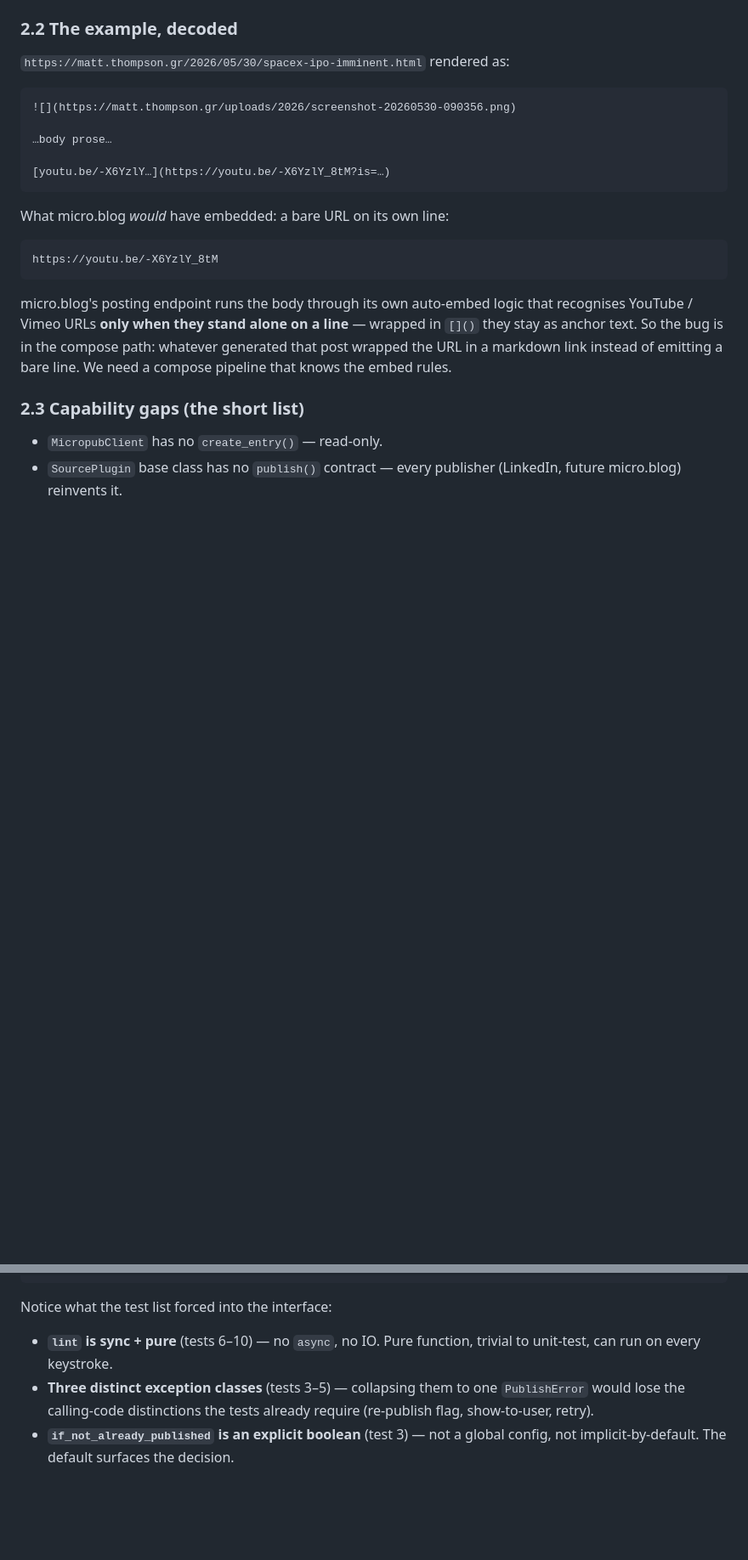
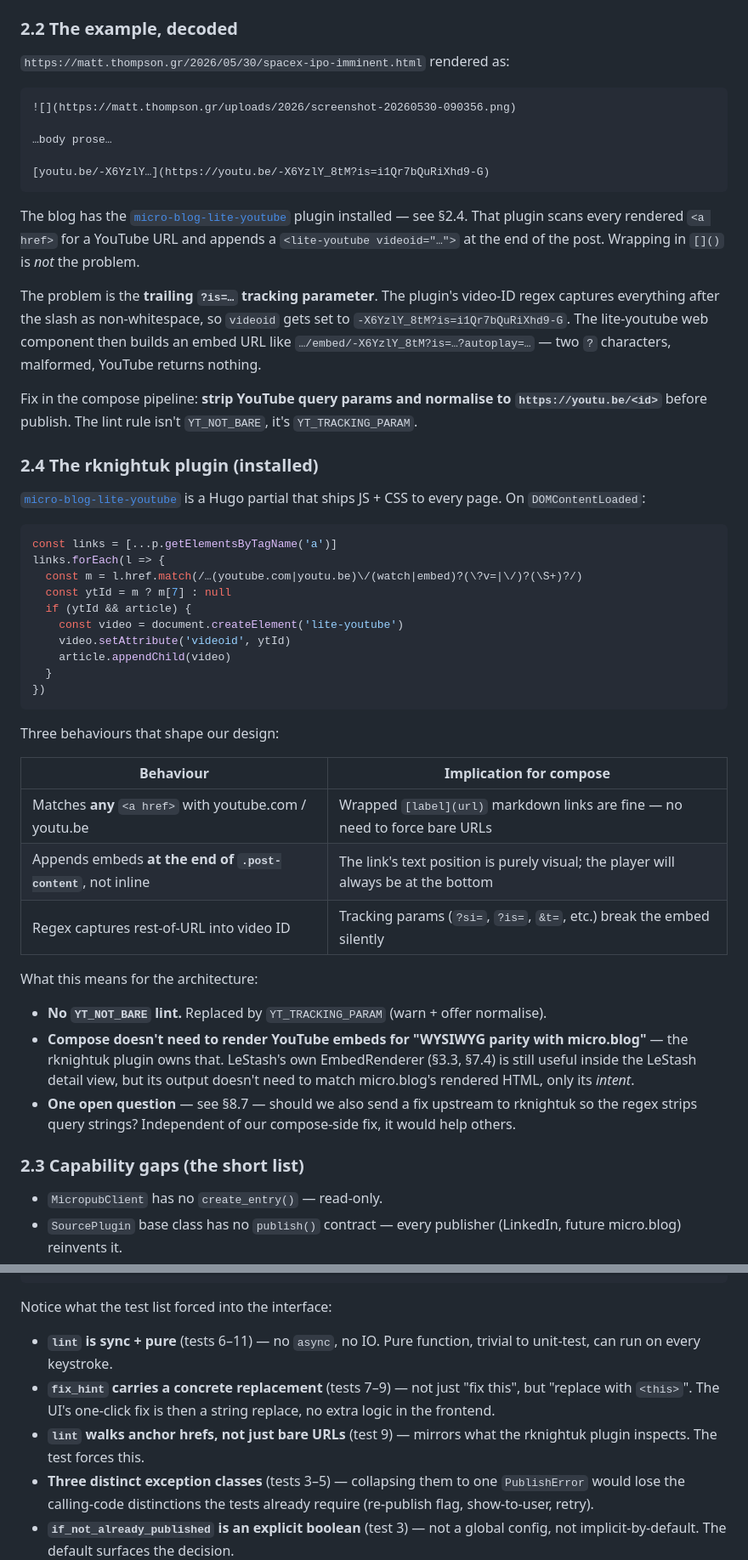
Before and after one commit to thompsonson/lestash, a Markdown page: docs/ux-compose-and-categories-design.md, 2 parts joined by grey strips. Shown at 85% size. GitHub-like rendering; blank space fills up the shorter version.

````diff
--- a/docs/ux-compose-and-categories-design.md
+++ b/docs/ux-compose-and-categories-design.md
@@ -43,16 +43,45 @@ A non-goal here: replacing collections with tags or vice versa. They earn their
 
 …body prose…
 
-[youtu.be/-X6YzlY…](https://youtu.be/-X6YzlY_8tM?is=…)
+[youtu.be/-X6YzlY…](https://youtu.be/-X6YzlY_8tM?is=i1Qr7bQuRiXhd9-G)
 ```
 
-What micro.blog *would* have embedded: a bare URL on its own line:
+The blog has the [`micro-blog-lite-youtube`](https://github.com/rknightuk/micro-blog-lite-youtube) plugin installed — see §2.4. That plugin scans every rendered `<a href>` for a YouTube URL and appends a `<lite-youtube videoid="…">` at the end of the post. Wrapping in `[]()` is *not* the problem.
 
-```markdown
-https://youtu.be/-X6YzlY_8tM
+The problem is the **trailing `?is=…` tracking parameter**. The plugin's video-ID regex captures everything after the slash as non-whitespace, so `videoid` gets set to `-X6YzlY_8tM?is=i1Qr7bQuRiXhd9-G`. The lite-youtube web component then builds an embed URL like `…/embed/-X6YzlY_8tM?is=…?autoplay=…` — two `?` characters, malformed, YouTube returns nothing.
+
+Fix in the compose pipeline: **strip YouTube query params and normalise to `https://youtu.be/<id>`** before publish. The lint rule isn't `YT_NOT_BARE`, it's `YT_TRACKING_PARAM`.
+
+### 2.4 The rknightuk plugin (installed)
+
+[`micro-blog-lite-youtube`](https://github.com/rknightuk/micro-blog-lite-youtube) is a Hugo partial that ships JS + CSS to every page. On `DOMContentLoaded`:
+
+```js
+const links = [...p.getElementsByTagName('a')]
+links.forEach(l => {
+  const m = l.href.match(/…(youtube.com|youtu.be)\/(watch|embed)?(\?v=|\/)?(\S+)?/)
+  const ytId = m ? m[7] : null
+  if (ytId && article) {
+    const video = document.createElement('lite-youtube')
+    video.setAttribute('videoid', ytId)
+    article.appendChild(video)
+  }
+})
 ```
 
-micro.blog's posting endpoint runs the body through its own auto-embed logic that recognises YouTube / Vimeo URLs **only when they stand alone on a line** — wrapped in `[]()` they stay as anchor text. So the bug is in the compose path: whatever generated that post wrapped the URL in a markdown link instead of emitting a bare line. We need a compose pipeline that knows the embed rules.
+Three behaviours that shape our design:
+
+| Behaviour | Implication for compose |
+| --- | --- |
+| Matches **any** `<a href>` with youtube.com / youtu.be | Wrapped `[label](url)` markdown links are fine — no need to force bare URLs |
+| Appends embeds **at the end of `.post-content`**, not inline | The link's text position is purely visual; the player will always be at the bottom |
+| Regex captures rest-of-URL into video ID | Tracking params (`?si=`, `?is=`, `&t=`, etc.) break the embed silently |
+
+What this means for the architecture:
+
+- **No `YT_NOT_BARE` lint.** Replaced by `YT_TRACKING_PARAM` (warn + offer normalise).
+- **Compose doesn't need to render YouTube embeds for "WYSIWYG parity with micro.blog"** — the rknightuk plugin owns that. LeStash's own EmbedRenderer (§3.3, §7.4) is still useful inside the LeStash detail view, but its output doesn't need to match micro.blog's rendered HTML, only its *intent*.
+- **One open question** — see §8.7 — should we also send a fix upstream to rknightuk so the regex strips query strings? Independent of our compose-side fix, it would help others.
 
 ### 2.3 Capability gaps (the short list)
 
@@ -501,7 +532,9 @@ class Publisher(Protocol):
 
 Notice what the test list forced into the interface:
 
-- **`lint` is sync + pure** (tests 6–10) — no `async`, no IO. Pure function, trivial to unit-test, can run on every keystroke.
+- **`lint` is sync + pure** (tests 6–11) — no `async`, no IO. Pure function, trivial to unit-test, can run on every keystroke.
+- **`fix_hint` carries a concrete replacement** (tests 7–9) — not just "fix this", but "replace with `<this>`". The UI's one-click fix is then a string replace, no extra logic in the frontend.
+- **`lint` walks anchor hrefs, not just bare URLs** (test 9) — mirrors what the rknightuk plugin inspects. The test forces this.
 - **Three distinct exception classes** (tests 3–5) — collapsing them to one `PublishError` would lose the calling-code distinctions the tests already require (re-publish flag, show-to-user, retry).
 - **`if_not_already_published` is an explicit boolean** (test 3) — not a global config, not implicit-by-default. The default surfaces the decision.
 - **`raw_response` returned** (test 1+2) — so the route can store it in `syndications.response_body` without the Publisher having to know about the DB.
````
Also changed, not shown: other parts of docs/ux-compose-and-categories-design.md (+37 -30 lines).
